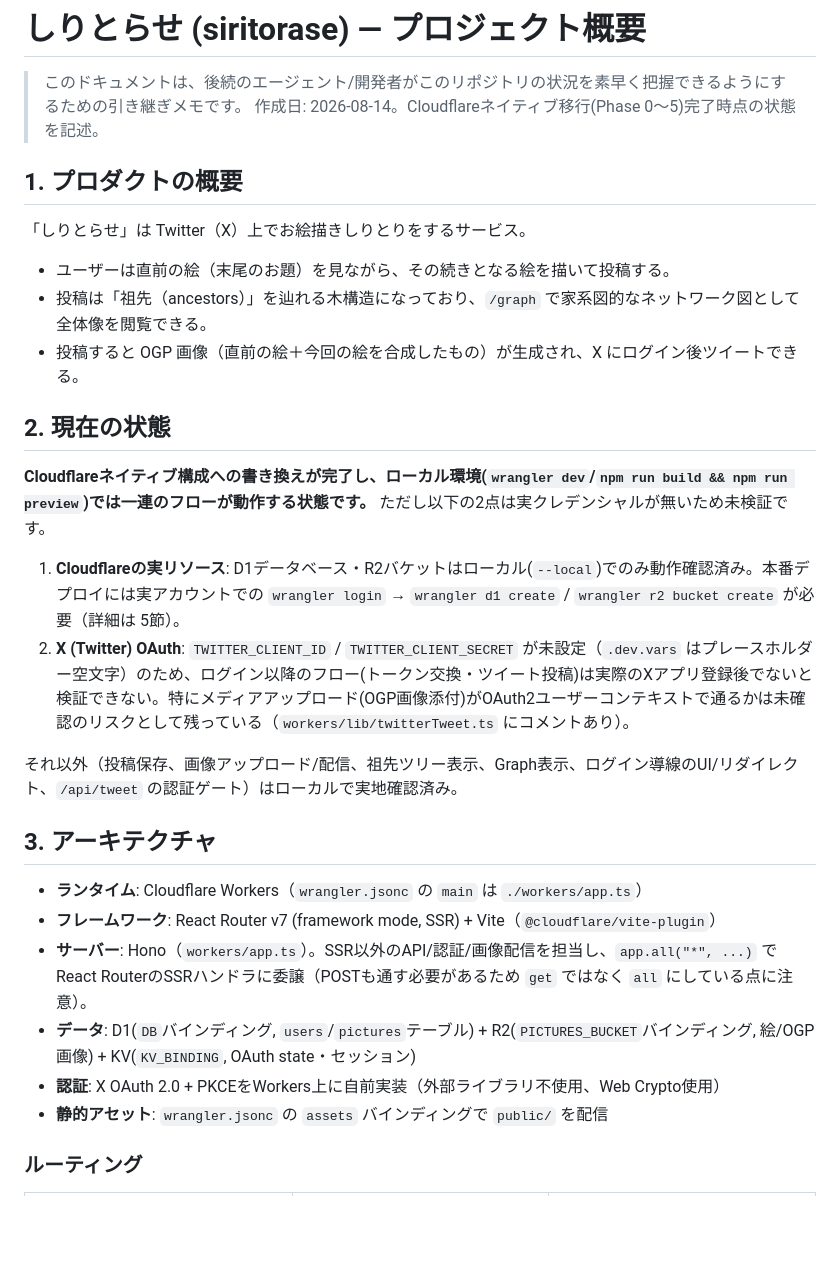
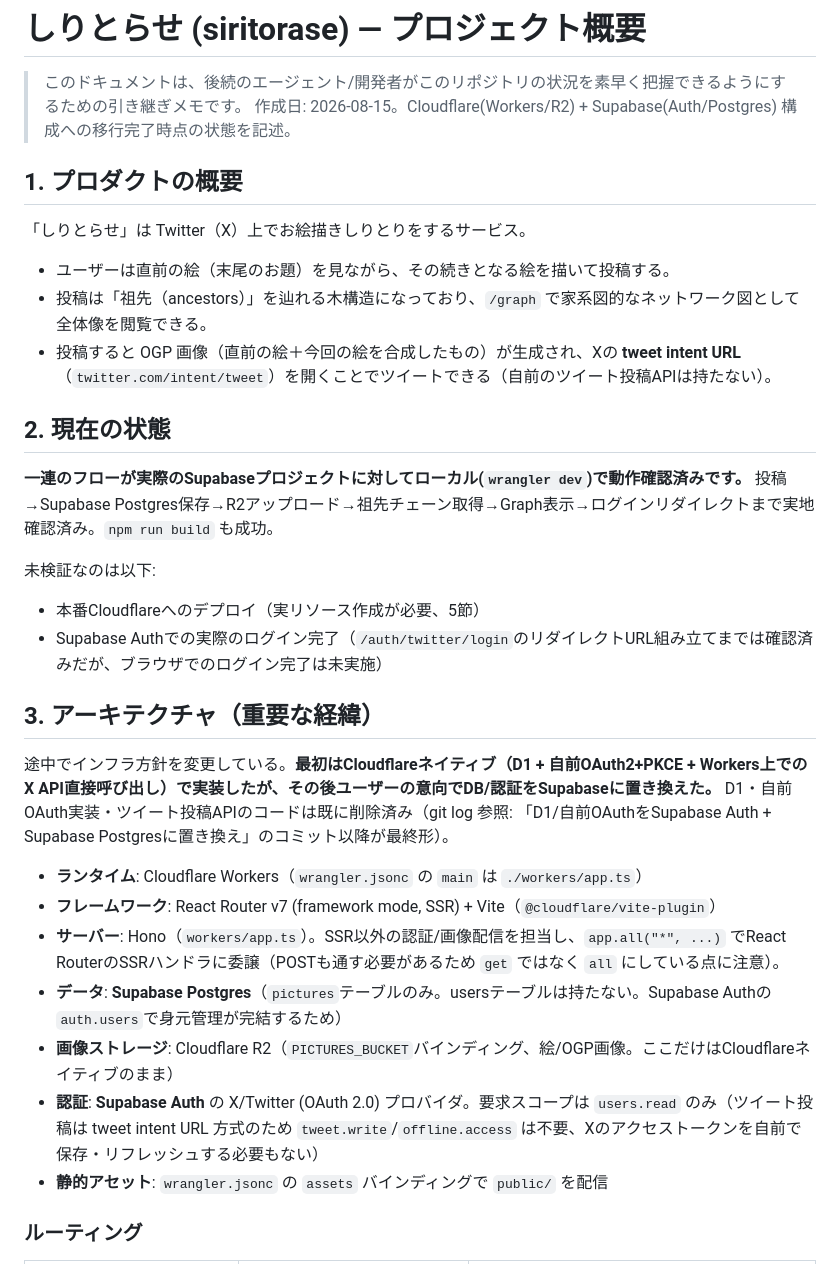
Before and after one commit to gutchom/siritorase, a Markdown page: docs/project-overview.md, the part around one of its changes. Rendered like a GitHub page; blank space fills up the shorter version.

```diff
--- a/docs/project-overview.md
+++ b/docs/project-overview.md
@@ -1,7 +1,7 @@
 # しりとらせ (siritorase) — プロジェクト概要
 
 > このドキュメントは、後続のエージェント/開発者がこのリポジトリの状況を素早く把握できるようにするための引き継ぎメモです。
-> 作成日: 2026-08-14。Cloudflareネイティブ移行(Phase 0〜5)完了時点の状態を記述。
+> 作成日: 2026-08-15。Cloudflare(Workers/R2) + Supabase(Auth/Postgres) 構成への移行完了時点の状態を記述。
 
 ## 1. プロダクトの概要
 
@@ -9,24 +9,26 @@
 
 - ユーザーは直前の絵（末尾のお題）を見ながら、その続きとなる絵を描いて投稿する。
 - 投稿は「祖先（ancestors）」を辿れる木構造になっており、`/graph` で家系図的なネットワーク図として全体像を閲覧できる。
-- 投稿すると OGP 画像（直前の絵＋今回の絵を合成したもの）が生成され、X にログイン後ツイートできる。
+- 投稿すると OGP 画像（直前の絵＋今回の絵を合成したもの）が生成され、Xの **tweet intent URL**（`twitter.com/intent/tweet`）を開くことでツイートできる（自前のツイート投稿APIは持たない）。
 
 ## 2. 現在の状態
 
-**Cloudflareネイティブ構成への書き換えが完了し、ローカル環境(`wrangler dev`/`npm run build && npm run preview`)では一連のフローが動作する状態です。** ただし以下の2点は実クレデンシャルが無いため未検証です。
+**一連のフローが実際のSupabaseプロジェクトに対してローカル(`wrangler dev`)で動作確認済みです。** 投稿→Supabase Postgres保存→R2アップロード→祖先チェーン取得→Graph表示→ログインリダイレクトまで実地確認済み。`npm run build` も成功。
 
-1. **Cloudflareの実リソース**: D1データベース・R2バケットはローカル(`--local`)でのみ動作確認済み。本番デプロイには実アカウントでの `wrangler login` → `wrangler d1 create` / `wrangler r2 bucket create` が必要（詳細は 5節）。
-2. **X (Twitter) OAuth**: `TWITTER_CLIENT_ID` / `TWITTER_CLIENT_SECRET` が未設定（`.dev.vars` はプレースホルダー空文字）のため、ログイン以降のフロー(トークン交換・ツイート投稿)は実際のXアプリ登録後でないと検証できない。特にメディアアップロード(OGP画像添付)がOAuth2ユーザーコンテキストで通るかは未確認のリスクとして残っている（`workers/lib/twitterTweet.ts` にコメントあり）。
+未検証なのは以下:
+- 本番Cloudflareへのデプロイ（実リソース作成が必要、5節）
+- Supabase Authでの実際のログイン完了（`/auth/twitter/login`のリダイレクトURL組み立てまでは確認済みだが、ブラウザでのログイン完了は未実施）
 
-それ以外（投稿保存、画像アップロード/配信、祖先ツリー表示、Graph表示、ログイン導線のUI/リダイレクト、`/api/tweet` の認証ゲート）はローカルで実地確認済み。
+## 3. アーキテクチャ（重要な経緯）
 
-## 3. アーキテクチャ
+途中でインフラ方針を変更している。**最初はCloudflareネイティブ（D1 + 自前OAuth2+PKCE + Workers上でのX API直接呼び出し）で実装したが、その後ユーザーの意向でDB/認証をSupabaseに置き換えた。** D1・自前OAuth実装・ツイート投稿APIのコードは既に削除済み（git log 参照: 「D1/自前OAuthをSupabase Auth + Supabase Postgresに置き換え」のコミット以降が最終形）。
 
 - **ランタイム**: Cloudflare Workers（`wrangler.jsonc` の `main` は `./workers/app.ts`）
 - **フレームワーク**: React Router v7 (framework mode, SSR) + Vite（`@cloudflare/vite-plugin`）
-- **サーバー**: Hono（`workers/app.ts`）。SSR以外のAPI/認証/画像配信を担当し、`app.all("*", ...)` でReact RouterのSSRハンドラに委譲（POSTも通す必要があるため `get` ではなく `all` にしている点に注意）。
-- **データ**: D1(`DB`バインディング, `users`/`pictures`テーブル) + R2(`PICTURES_BUCKET`バインディング, 絵/OGP画像) + KV(`KV_BINDING`, OAuth state・セッション)
-- **認証**: X OAuth 2.0 + PKCEをWorkers上に自前実装（外部ライブラリ不使用、Web Crypto使用）
+- **サーバー**: Hono（`workers/app.ts`）。SSR以外の認証/画像配信を担当し、`app.all("*", ...)` でReact RouterのSSRハンドラに委譲（POSTも通す必要があるため `get` ではなく `all` にしている点に注意）。
+- **データ**: **Supabase Postgres**（`pictures`テーブルのみ。usersテーブルは持たない。Supabase Authの`auth.users`で身元管理が完結するため）
+- **画像ストレージ**: Cloudflare R2（`PICTURES_BUCKET`バインディング、絵/OGP画像。ここだけはCloudflareネイティブのまま）
+- **認証**: **Supabase Auth** の X/Twitter (OAuth 2.0) プロバイダ。要求スコープは `users.read` のみ（ツイート投稿は tweet intent URL 方式のため `tweet.write`/`offline.access` は不要、Xのアクセストークンを自前で保存・リフレッシュする必要もない）
 - **静的アセット**: `wrangler.jsonc` の `assets` バインディングで `public/` を配信
 
 ### ルーティング
```
Also changed, not shown: other parts of docs/project-overview.md (+43 -30 lines).
